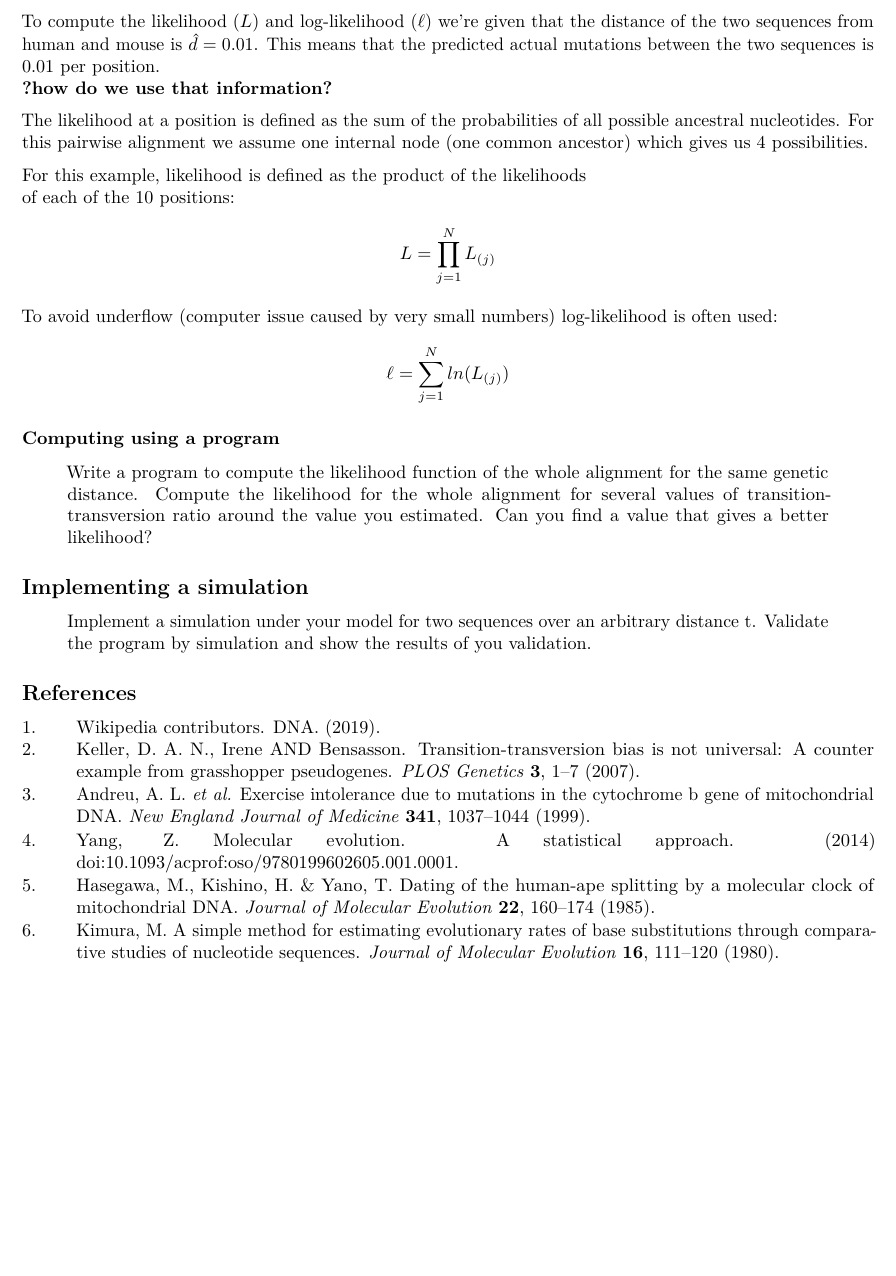
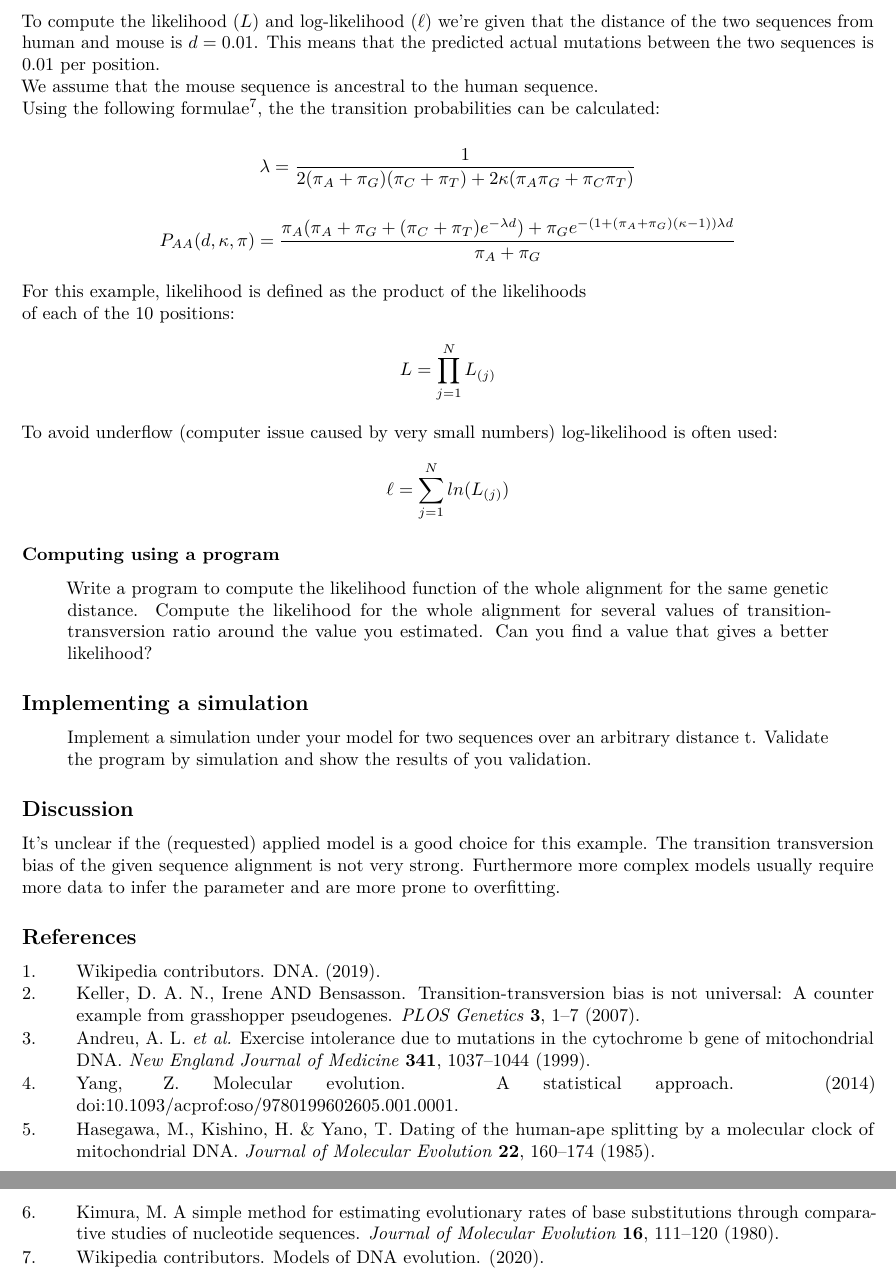
Before and after one commit to sschmutz/math-modeling-project-2019, an R Markdown document (4S.Rmd): part of page 3 of 3 before the commit and two parts of pages 3 and 4 of 4 after it, the two joined at a grey line, cut so that both start at the same text, the shorter picture padded with empty space. Rendered offline with R 4.5, knitr and Pandoc, then LaTeX, with nearby package versions; some code elsewhere in the file could not run offline.

Commit message:
add Discussion section

```diff
--- a/4S.Rmd
+++ b/4S.Rmd
@@ -186,13 +186,18 @@ $$\hat{\kappa} = \frac{2ln(1-2S-V)}{ln(1-2V)}-1 = `r round(kappa_hat, digits = 4
 > By hand, compute the (log-)likelihood for the first 10 alignment positions given that the two sequences are separated by evolutionary distance of 0.01 expected substitutions per site.
 
 To compute the likelihood ($L$) and log-likelihood ($\ell$) we're given that the distance of the two sequences
-from human and mouse is $\hat{d} = 0.01$. This means that the predicted actual
+from human and mouse is $d = 0.01$. This means that the predicted actual
 mutations between the two sequences is 0.01 per position.
-**?how do we use that information?**
+We assume that the mouse sequence is ancestral to the human sequence.
+Using the following formulae [@wiki:Models_of_DNA_evolution], the the transition probabilities can be calculated:
 
-The likelihood at a position is defined as the sum of the probabilities of all
-possible ancestral nucleotides. For this pairwise alignment we assume one internal
-node (one common ancestor) which gives us 4 possibilities.
+$$
+\lambda = \frac{1}{2(\pi_{A}+\pi_{G})(\pi_{C}+\pi_{T})+2\kappa(\pi_{A}\pi_{G}+\pi_{C}\pi_{T})}
+$$
+
+$$
+P_{AA}(d,\kappa,\pi) = \frac{\pi_{A}(\pi_{A}+\pi_{G}+(\pi_{C}+\pi_{T})e^{-\lambda d})+\pi_{G}e^{-(1+(\pi_{A}+\pi_{G})(\kappa-1))\lambda d}}{\pi_{A}+\pi_{G}}
+$$
 
 For this example, likelihood is defined as the product of the likelihoods
 of each of the 10 positions:
@@ -210,4 +215,8 @@ $$\ell = \sum_{j = 1}^{N} ln(L_{(j)})$$
 
 > Implement a simulation under your model for two sequences over an arbitrary distance t. Validate the program by simulation and show the results of you validation.
 
+## Discussion
+
+It's unclear if the (requested) applied model is a good choice for this example. The transition transversion bias of the given sequence alignment is not very strong. Furthermore more complex models usually require more data to infer the parameter and are more prone to overfitting.
+
 ## References
```
Also changed, not shown: 4S.pdf, 4S.Rmd (4 more changed lines).
